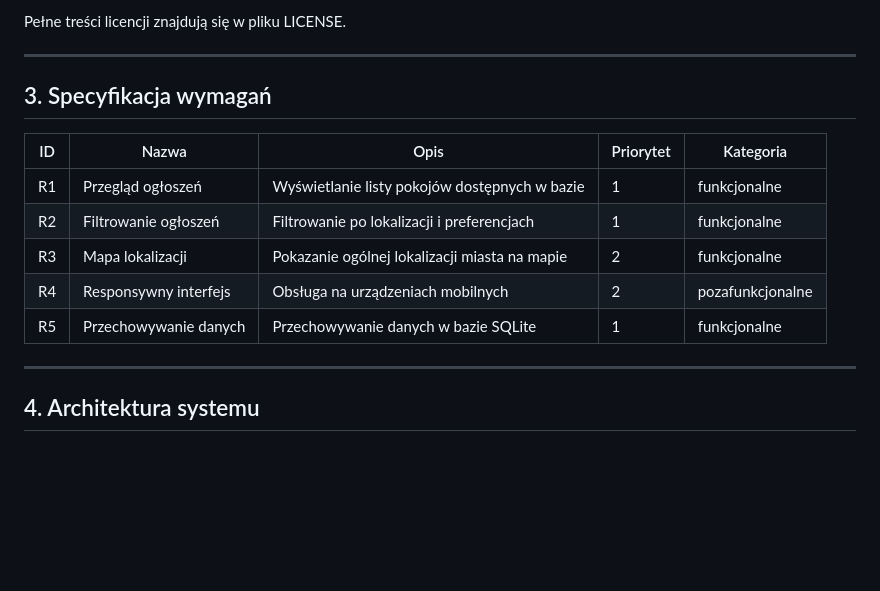
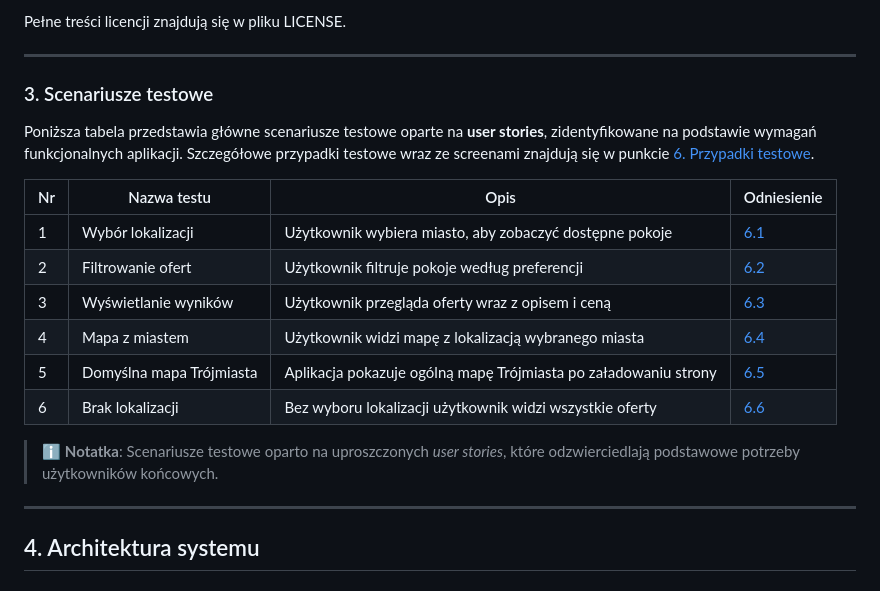
Before and after one commit to MajaWielgus/roommate-finder, a Markdown page: RoommateFinder_Documentation.md, the part around the change. Rendered like a GitHub page; blank space fills up the shorter version.

```diff
--- a/RoommateFinder_Documentation.md
+++ b/RoommateFinder_Documentation.md
@@ -36,15 +36,20 @@ Pełne treści licencji znajdują się w pliku LICENSE.
 
 ---
 
-## 3. Specyfikacja wymagań
+### 3. Scenariusze testowe
 
-| ID  | Nazwa                   | Opis                                                   | Priorytet | Kategoria       |
-|-----|--------------------------|----------------------------------------------------------|-----------|------------------|
-| R1  | Przegląd ogłoszeń        | Wyświetlanie listy pokojów dostępnych w bazie           | 1         | funkcjonalne     |
-| R2  | Filtrowanie ogłoszeń     | Filtrowanie po lokalizacji i preferencjach              | 1         | funkcjonalne     |
-| R3  | Mapa lokalizacji         | Pokazanie ogólnej lokalizacji miasta na mapie           | 2         | funkcjonalne     |
-| R4  | Responsywny interfejs    | Obsługa na urządzeniach mobilnych                       | 2         | pozafunkcjonalne |
-| R5  | Przechowywanie danych    | Przechowywanie danych w bazie SQLite                    | 1         | funkcjonalne     |
+Poniższa tabela przedstawia główne scenariusze testowe oparte na **user stories**, zidentyfikowane na podstawie wymagań funkcjonalnych aplikacji. Szczegółowe przypadki testowe wraz ze screenami znajdują się w punkcie [6. Przypadki testowe](#6-przypadki-testowe).
+
+| Nr | Nazwa testu              | Opis                                                             | Odniesienie                      |
+|----|---------------------------|------------------------------------------------------------------|----------------------------------|
+| 1  | Wybór lokalizacji         | Użytkownik wybiera miasto, aby zobaczyć dostępne pokoje         | [6.1](#1-wybór-lokalizacji)      |
+| 2  | Filtrowanie ofert         | Użytkownik filtruje pokoje według preferencji                   | [6.2](#2-filtrowanie-ofert)      |
+| 3  | Wyświetlanie wyników      | Użytkownik przegląda oferty wraz z opisem i ceną                | [6.3](#3-wyświetlenie-wyników)   |
+| 4  | Mapa z miastem            | Użytkownik widzi mapę z lokalizacją wybranego miasta            | [6.4](#4-mapa-z-miastem)         |
+| 5  | Domyślna mapa Trójmiasta  | Aplikacja pokazuje ogólną mapę Trójmiasta po załadowaniu strony | [6.5](#5-domyślna-mapa-trójmiasta) |
+| 6  | Brak lokalizacji          | Bez wyboru lokalizacji użytkownik widzi wszystkie oferty        | [6.6](#6-brak-wybranej-lokalizacji) |
+
+> ℹ️ **Notatka**: Scenariusze testowe oparto na uproszczonych _user stories_, które odzwierciedlają podstawowe potrzeby użytkowników końcowych.
 
 ---
 
```
